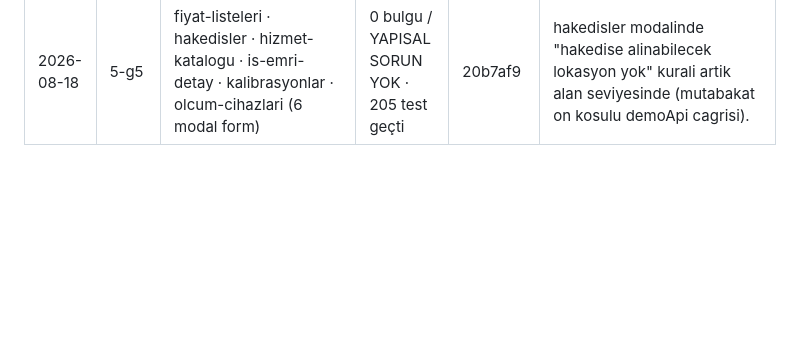
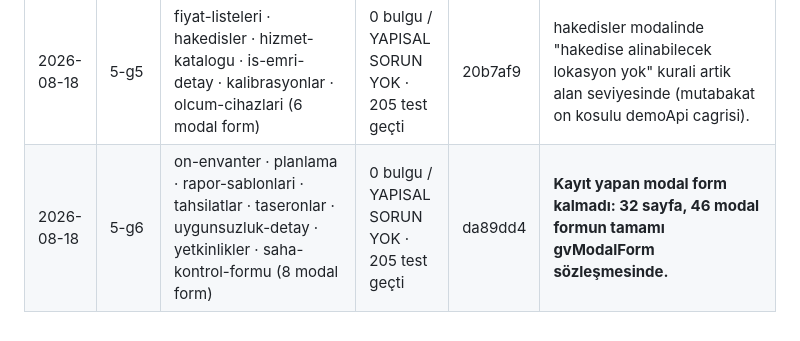
Before and after one commit to gaviaworks-dev/gaviateknik, a Markdown page: _qa/LEDGER.md, the part around the change. Rendered like a GitHub page; blank space fills up the shorter version.

Commit message:
docs(faz13): LEDGER adim 5 grup 6

```diff
--- a/_qa/LEDGER.md
+++ b/_qa/LEDGER.md
@@ -98,3 +98,4 @@ Branch: `faz-13-algoritma`.
 | 2026-08-18 | 5-g3 | portal-faturalar · portal-raporlar · portal-lokasyonlar · musteri-portali · rapor-detay · sozlesmeler (10 modal form) | 0 bulgu / YAPISAL SORUN YOK · 205 test geçti | 802fec3 | — |
 | 2026-08-18 | 5-g4 | taseron-hakedisleri · yeniden-kontroller · cihaz-detay · duzeltici-faaliyetler · eksik-ekipmanlar · fatura-gruplari (8 modal form) | 0 bulgu / YAPISAL SORUN YOK · 205 test geçti | 8a2060e | — |
 | 2026-08-18 | 5-g5 | fiyat-listeleri · hakedisler · hizmet-katalogu · is-emri-detay · kalibrasyonlar · olcum-cihazlari (6 modal form) | 0 bulgu / YAPISAL SORUN YOK · 205 test geçti | 20b7af9 | hakedisler modalinde "hakedise alinabilecek lokasyon yok" kurali artik alan seviyesinde (mutabakat on kosulu demoApi cagrisi). |
+| 2026-08-18 | 5-g6 | on-envanter · planlama · rapor-sablonlari · tahsilatlar · taseronlar · uygunsuzluk-detay · yetkinlikler · saha-kontrol-formu (8 modal form) | 0 bulgu / YAPISAL SORUN YOK · 205 test geçti | da89dd4 | **Kayıt yapan modal form kalmadı: 32 sayfa, 46 modal formun tamamı gvModalForm sözleşmesinde.** |
```
